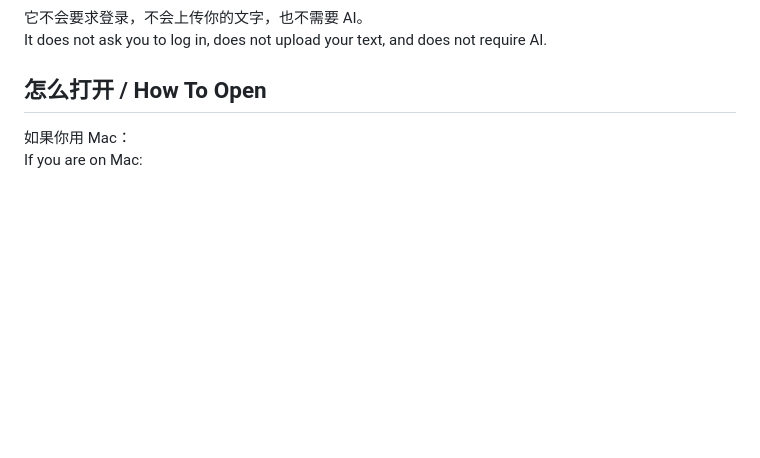
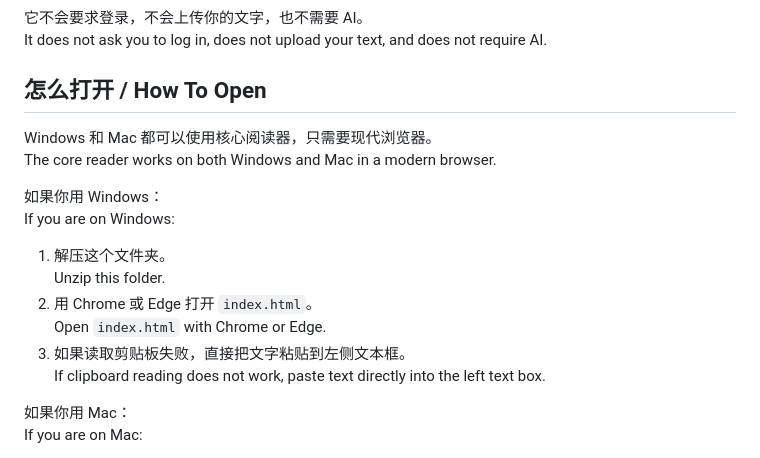
Before and after one commit to sheahe-Alex/slowglow-reader, a Markdown page: Friend-Guide_给朋友看的说明.md, the part around the change. Rendered like a GitHub page; blank space fills up the shorter version.

```diff
--- a/Friend-Guide_给朋友看的说明.md
+++ b/Friend-Guide_给朋友看的说明.md
@@ -10,6 +10,19 @@ It can enlarge copied text, read it aloud, and highlight the current word. You c
 It does not ask you to log in, does not upload your text, and does not require AI.
 
 ## 怎么打开 / How To Open
+
+Windows 和 Mac 都可以使用核心阅读器，只需要现代浏览器。
+The core reader works on both Windows and Mac in a modern browser.
+
+如果你用 Windows：
+If you are on Windows:
+
+1. 解压这个文件夹。
+   Unzip this folder.
+2. 用 Chrome 或 Edge 打开 `index.html`。
+   Open `index.html` with Chrome or Edge.
+3. 如果读取剪贴板失败，直接把文字粘贴到左侧文本框。
+   If clipboard reading does not work, paste text directly into the left text box.
 
 如果你用 Mac：
 If you are on Mac:
```
Also changed, not shown: README.md (+6 -0 lines).
